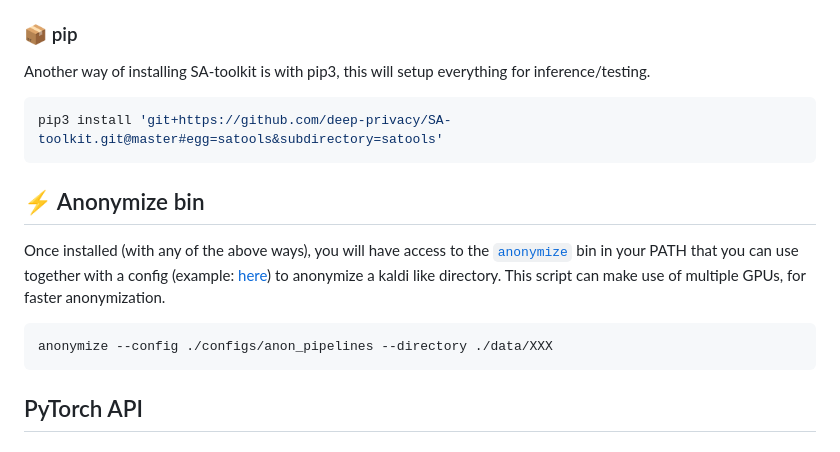
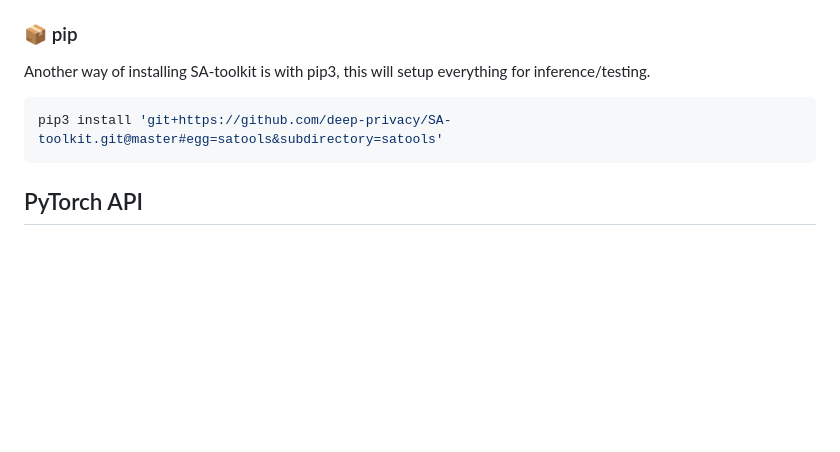
Before and after one commit to VoicePrivacy/IDMap, a Markdown page: SA-toolkit/README.md, the part around the change printed below. Drawn GitHub-style; blank space fills up the shorter version.

````diff
--- a/SA-toolkit/README.md
+++ b/SA-toolkit/README.md
@@ -46,17 +31,6 @@ Another way of installing SA-toolkit is with pip3, this will setup everything fo
 pip3 install 'git+https://github.com/deep-privacy/SA-toolkit.git@master#egg=satools&subdirectory=satools'
 ```
 
-## :zap: Anonymize bin
-Once installed (with any of the above ways), you will
-have access to the [`anonymize`](./satools/satools/bin/anonymize) bin in your PATH that you can use together
-with a config (example: [here](./egs/vc/libritts/configs/anon_pipelines)) to anonymize a kaldi like directory.
-This script can make use of multiple GPUs, for faster anonymization.
-
-```sh
-anonymize --config ./configs/anon_pipelines --directory ./data/XXX
-```
-
-
 ## PyTorch API
 ### Torch HUB anonymization example
 
````
Also changed, not shown: other parts of SA-toolkit/README.md (+3 -117 lines).
